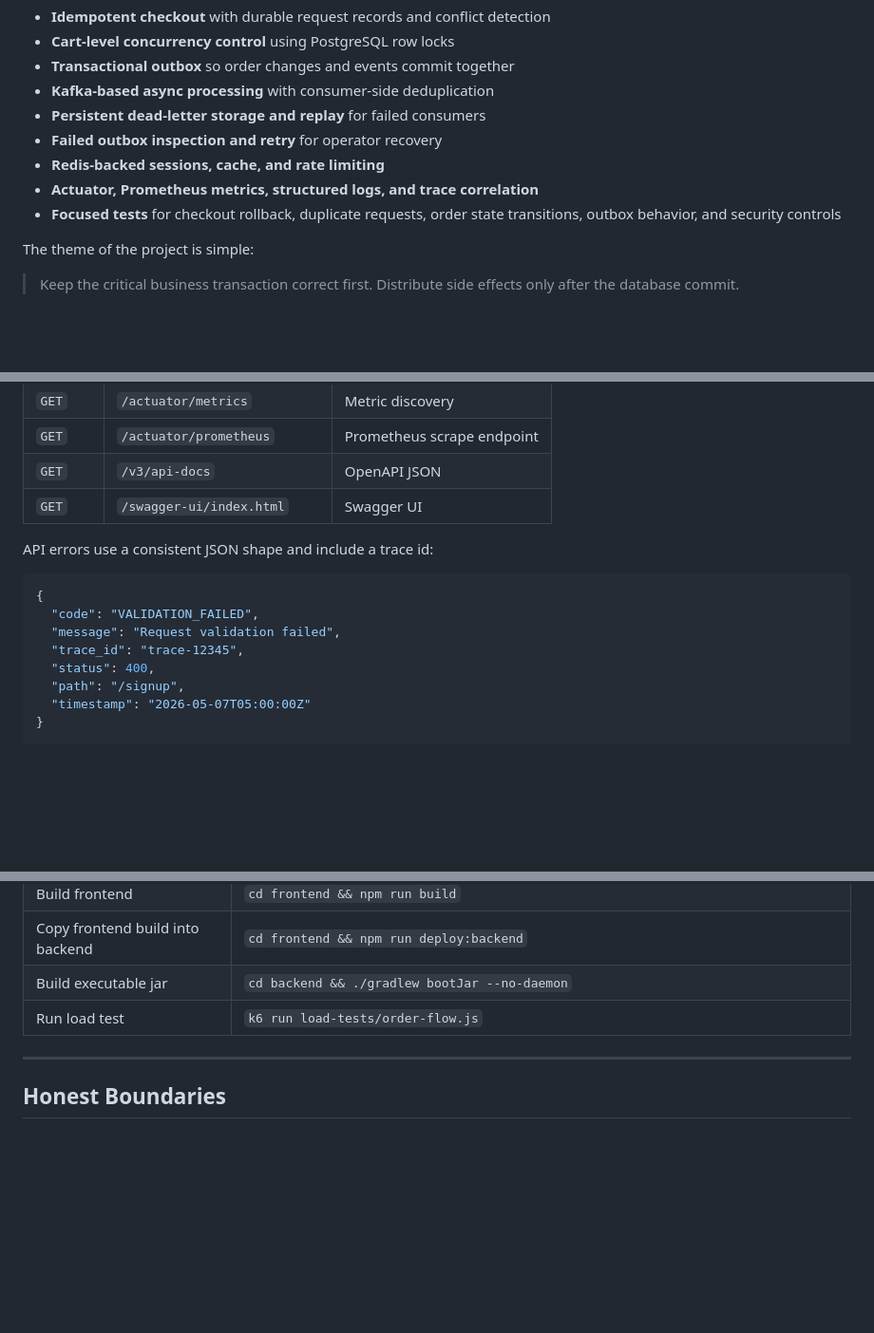
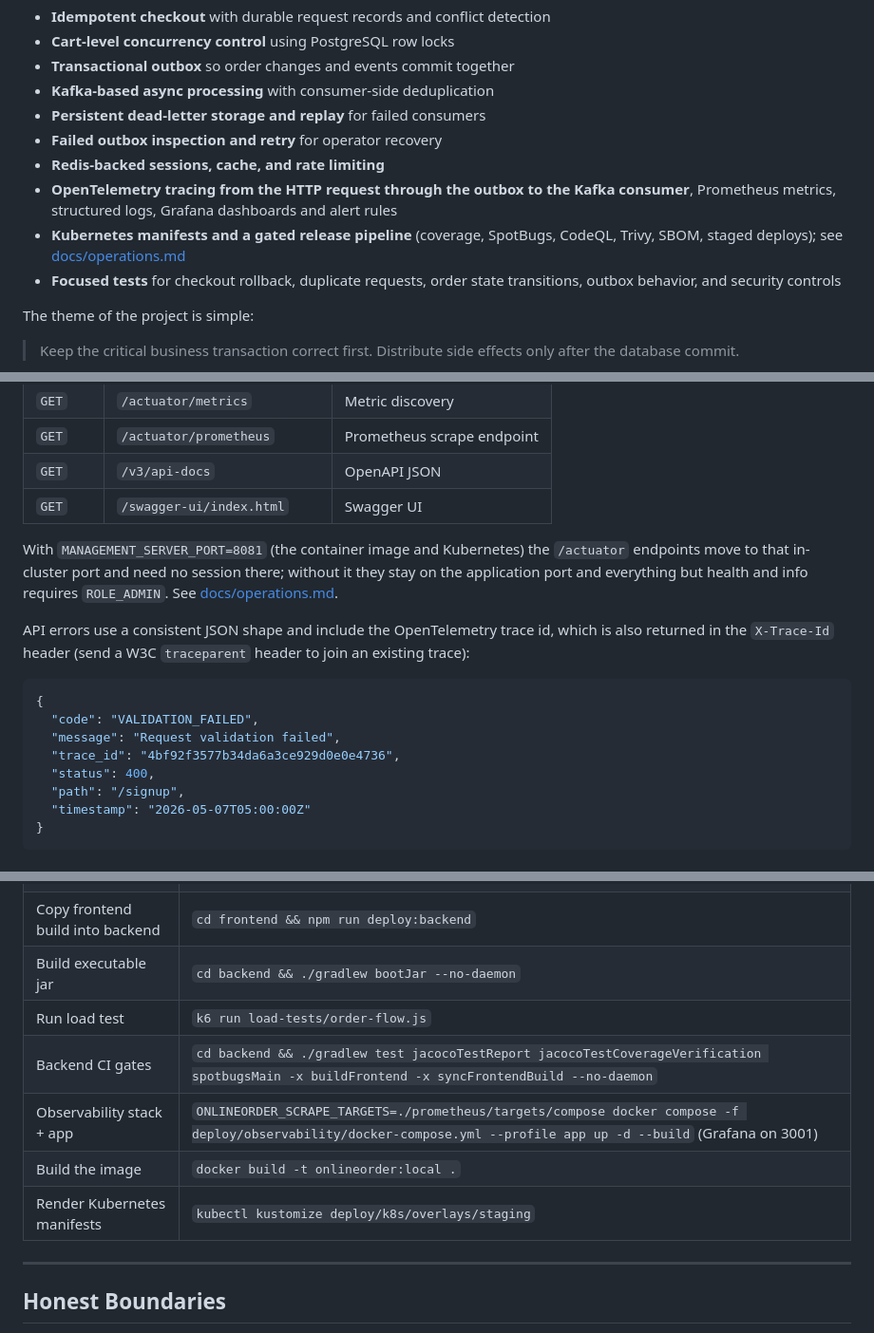
Before and after one commit to luc1ferxx/Luc1fersFoodBank, a Markdown page: README.md, 3 parts joined by grey strips. Shown at 95% size. Drawn GitHub-style; blank space fills up the shorter version.

````diff
--- a/README.md
+++ b/README.md
@@ -30,7 +30,8 @@ Most demo food apps stop at CRUD. This one goes deeper into the failure modes th
 - **Persistent dead-letter storage and replay** for failed consumers
 - **Failed outbox inspection and retry** for operator recovery
 - **Redis-backed sessions, cache, and rate limiting**
-- **Actuator, Prometheus metrics, structured logs, and trace correlation**
+- **OpenTelemetry tracing from the HTTP request through the outbox to the Kafka consumer**, Prometheus metrics, structured logs, Grafana dashboards and alert rules
+- **Kubernetes manifests and a gated release pipeline** (coverage, SpotBugs, CodeQL, Trivy, SBOM, staged deploys); see [docs/operations.md](docs/operations.md)
 - **Focused tests** for checkout rollback, duplicate requests, order state transitions, outbox behavior, and security controls
 
 The theme of the project is simple:
@@ -217,13 +219,18 @@ The `h2` profile runs Flyway migrations and includes the demo seed callback by d
 | `GET` | `/v3/api-docs` | OpenAPI JSON |
 | `GET` | `/swagger-ui/index.html` | Swagger UI |
 
-API errors use a consistent JSON shape and include a trace id:
+With `MANAGEMENT_SERVER_PORT=8081` (the container image and Kubernetes) the `/actuator` endpoints move to that
+in-cluster port and need no session there; without it they stay on the application port and everything but health
+and info requires `ROLE_ADMIN`. See [docs/operations.md](docs/operations.md).
+
+API errors use a consistent JSON shape and include the OpenTelemetry trace id, which is also returned in the
+`X-Trace-Id` header (send a W3C `traceparent` header to join an existing trace):
 
 ```json
 {
   "code": "VALIDATION_FAILED",
   "message": "Request validation failed",
-  "trace_id": "trace-12345",
+  "trace_id": "4bf92f3577b34da6a3ce929d0e0e4736",
   "status": 400,
   "path": "/signup",
   "timestamp": "2026-05-07T05:00:00Z"
@@ -344,6 +354,10 @@ Some integration tests use Testcontainers and require Docker. Tests annotated wi
 | Copy frontend build into backend | `cd frontend && npm run deploy:backend` |
 | Build executable jar | `cd backend && ./gradlew bootJar --no-daemon` |
 | Run load test | `k6 run load-tests/order-flow.js` |
+| Backend CI gates | `cd backend && ./gradlew test jacocoTestReport jacocoTestCoverageVerification spotbugsMain -x buildFrontend -x syncFrontendBuild --no-daemon` |
+| Observability stack + app | `ONLINEORDER_SCRAPE_TARGETS=./prometheus/targets/compose docker compose -f deploy/observability/docker-compose.yml --profile app up -d --build` (Grafana on 3001) |
+| Build the image | `docker build -t onlineorder:local .` |
+| Render Kubernetes manifests | `kubectl kustomize deploy/k8s/overlays/staging` |
 
 ---
 
````
Also changed, not shown: other parts of README.md (+6 -2 lines), AGENTS.md (+10 -0 lines), docs/operations.md (added, +287 -0 lines).
